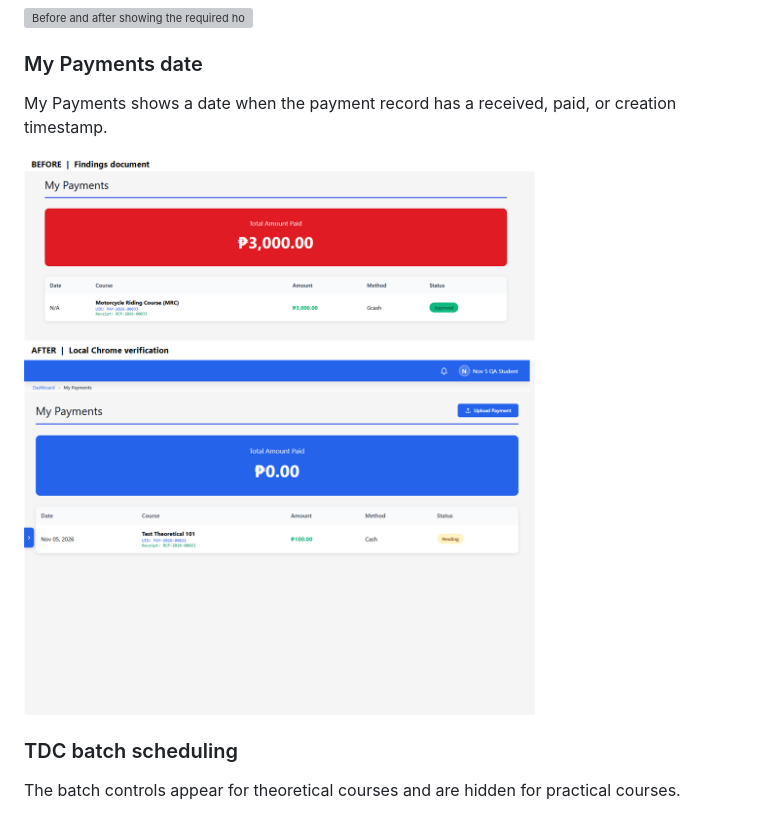
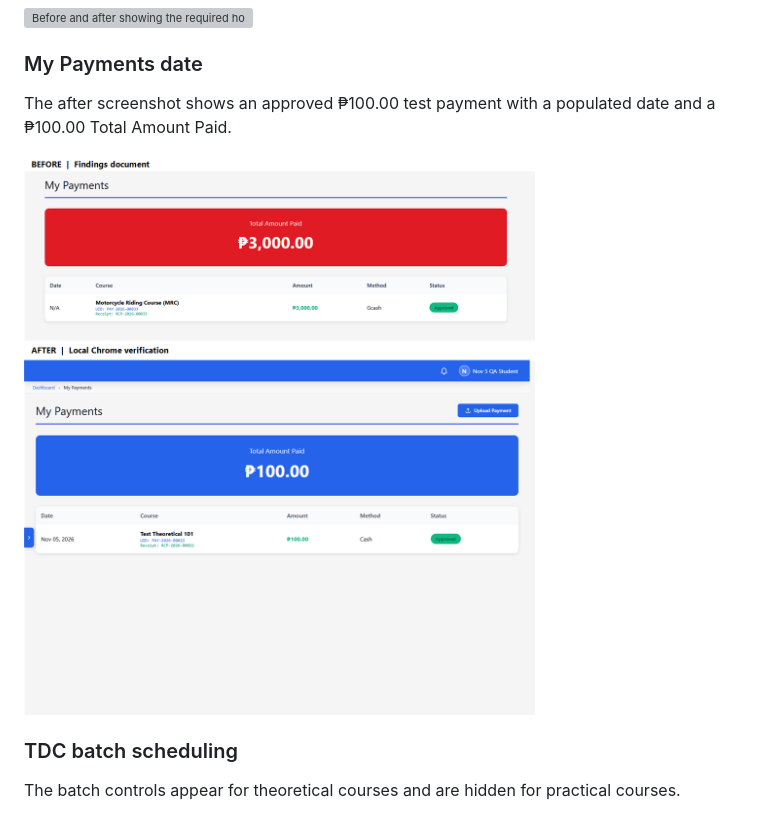
Before and after one commit to danielredstudios/DriveED-Hub-Capstone-Project, a Markdown page: README.md, the part around one of its changes. Drawn GitHub-style; pictures changed too: docs/screenshots/nov5-findings/compare-payment.png; grey boxes are pictures that could not be loaded.

Commit message:
Show approved payment total in November 5 comparison

```diff
--- a/README.md
+++ b/README.md
@@ -28,5 +28,5 @@ Enrolled Course shows the selected package's required hours. The after screensho
 
 ### My Payments date
 
-My Payments shows a date when the payment record has a received, paid, or creation timestamp.
+The after screenshot shows an approved ₱100.00 test payment with a populated date and a ₱100.00 Total Amount Paid.
 
```
Also changed, not shown: other parts of README.md (+1 -1 lines).
